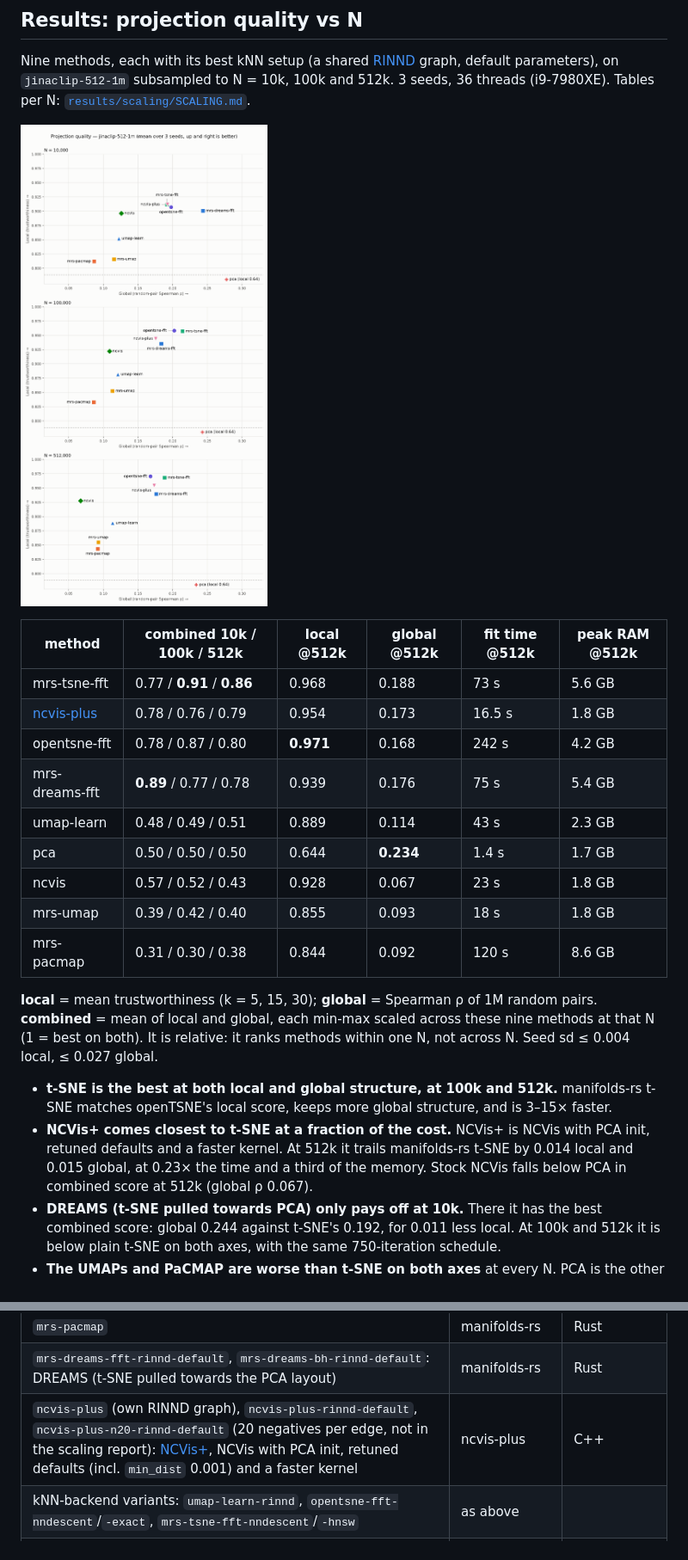
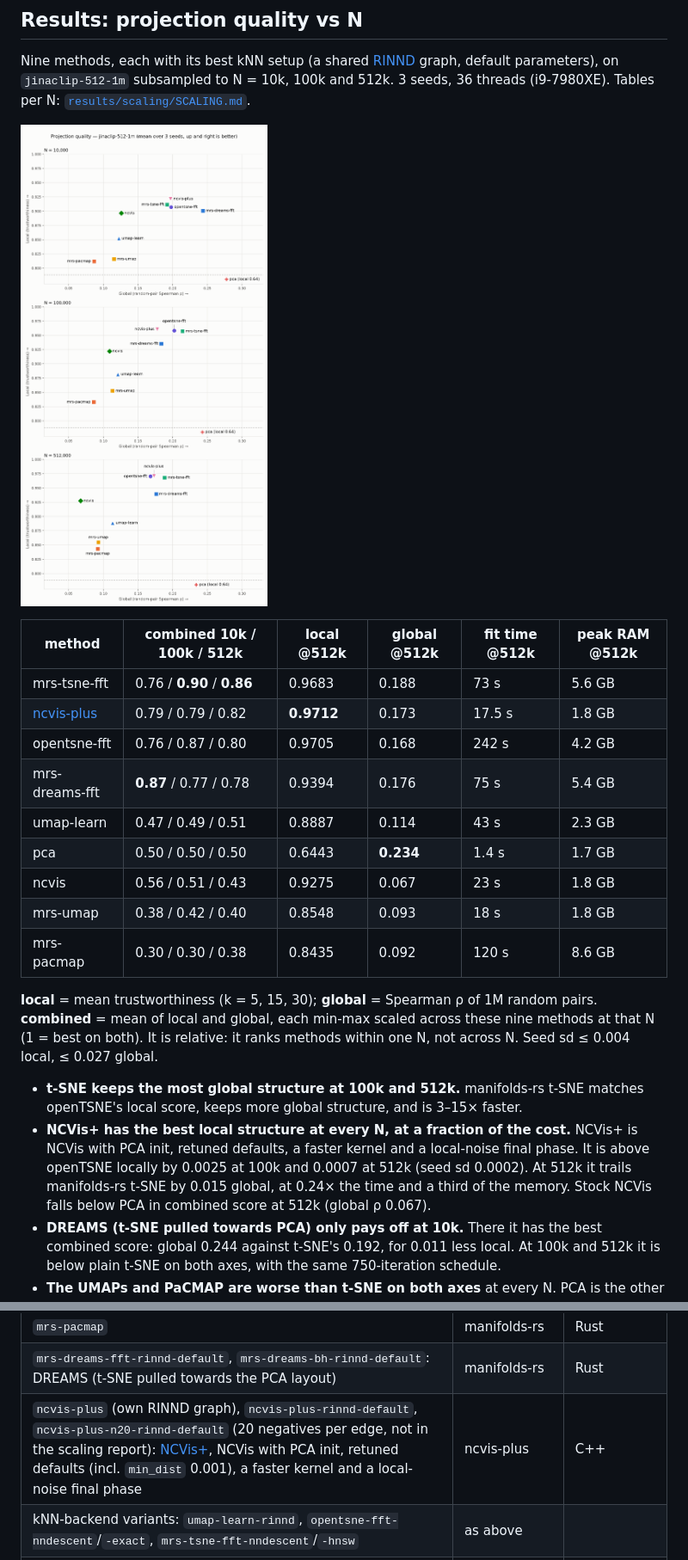
Before and after one commit to SeanPedersen/projection-benchmark, a Markdown page: README.md, 2 parts joined by grey strips. Shown at 86% size. GitHub-like rendering; pictures changed too: results/scaling/figures/jinaclip-512-1m-quality-map.png.

```diff
--- a/README.md
+++ b/README.md
@@ -31,27 +31,28 @@ graph, default parameters), on `jinaclip-512-1m` subsampled to N = 10k, 100k and
 
 | method | combined 10k / 100k / 512k | local @512k | global @512k | fit time @512k | peak RAM @512k |
 |---|---|---|---|---|---|
-| mrs-tsne-fft | 0.77 / **0.91** / **0.86** | 0.968 | 0.188 | 73 s | 5.6 GB |
-| [ncvis-plus](https://github.com/SeanPedersen/ncvis-plus) | 0.78 / 0.76 / 0.79 | 0.954 | 0.173 | 16.5 s | 1.8 GB |
-| opentsne-fft | 0.78 / 0.87 / 0.80 | **0.971** | 0.168 | 242 s | 4.2 GB |
-| mrs-dreams-fft | **0.89** / 0.77 / 0.78 | 0.939 | 0.176 | 75 s | 5.4 GB |
-| umap-learn | 0.48 / 0.49 / 0.51 | 0.889 | 0.114 | 43 s | 2.3 GB |
-| pca | 0.50 / 0.50 / 0.50 | 0.644 | **0.234** | 1.4 s | 1.7 GB |
-| ncvis | 0.57 / 0.52 / 0.43 | 0.928 | 0.067 | 23 s | 1.8 GB |
-| mrs-umap | 0.39 / 0.42 / 0.40 | 0.855 | 0.093 | 18 s | 1.8 GB |
-| mrs-pacmap | 0.31 / 0.30 / 0.38 | 0.844 | 0.092 | 120 s | 8.6 GB |
+| mrs-tsne-fft | 0.76 / **0.90** / **0.86** | 0.9683 | 0.188 | 73 s | 5.6 GB |
+| [ncvis-plus](https://github.com/SeanPedersen/ncvis-plus) | 0.79 / 0.79 / 0.82 | **0.9712** | 0.173 | 17.5 s | 1.8 GB |
+| opentsne-fft | 0.76 / 0.87 / 0.80 | 0.9705 | 0.168 | 242 s | 4.2 GB |
+| mrs-dreams-fft | **0.87** / 0.77 / 0.78 | 0.9394 | 0.176 | 75 s | 5.4 GB |
+| umap-learn | 0.47 / 0.49 / 0.51 | 0.8887 | 0.114 | 43 s | 2.3 GB |
+| pca | 0.50 / 0.50 / 0.50 | 0.6443 | **0.234** | 1.4 s | 1.7 GB |
+| ncvis | 0.56 / 0.51 / 0.43 | 0.9275 | 0.067 | 23 s | 1.8 GB |
+| mrs-umap | 0.38 / 0.42 / 0.40 | 0.8548 | 0.093 | 18 s | 1.8 GB |
+| mrs-pacmap | 0.30 / 0.30 / 0.38 | 0.8435 | 0.092 | 120 s | 8.6 GB |
 
 **local** = mean trustworthiness (k = 5, 15, 30); **global** = Spearman ρ of 1M random pairs.
 **combined** = mean of local and global, each min-max scaled across these nine methods at that N
 (1 = best on both). It is relative: it ranks methods within one N, not across N. Seed sd ≤ 0.004
 local, ≤ 0.027 global.
 
-- **t-SNE is the best at both local and global structure, at 100k and 512k.** manifolds-rs
-  t-SNE matches openTSNE's local score, keeps more global structure, and is 3–15× faster.
-- **NCVis+ comes closest to t-SNE at a fraction of the cost.** NCVis+ is NCVis with PCA init,
-  retuned defaults and a faster kernel. At 512k it trails manifolds-rs t-SNE by 0.014 local
-  and 0.015 global, at 0.23× the time and a third of the memory. Stock NCVis falls
-  below PCA in combined score at 512k (global ρ 0.067).
+- **t-SNE keeps the most global structure at 100k and 512k.** manifolds-rs t-SNE matches
+  openTSNE's local score, keeps more global structure, and is 3–15× faster.
+- **NCVis+ has the best local structure at every N, at a fraction of the cost.** NCVis+ is
+  NCVis with PCA init, retuned defaults, a faster kernel and a local-noise final phase. It is
+  above openTSNE locally by 0.0025 at 100k and 0.0007 at 512k (seed sd 0.0002). At 512k it
+  trails manifolds-rs t-SNE by 0.015 global, at 0.24× the time and a third of the memory.
+  Stock NCVis falls below PCA in combined score at 512k (global ρ 0.067).
 - **DREAMS (t-SNE pulled towards PCA) only pays off at 10k.** There it has the best combined
   score: global 0.244 against t-SNE's 0.192, for 0.011 less local. At 100k and 512k it is below
   plain t-SNE on both axes, with the same 750-iteration schedule.
@@ -117,7 +118,7 @@ and [#1](../../issues/1).
 | `ncvis-hq`: HNSW M=16, efC=200, ef=64 (recall@15 ≈0.99) | ncvis (patched) | C++ |
 | `mrs-pacmap` | manifolds-rs | Rust |
 | `mrs-dreams-fft-rinnd-default`, `mrs-dreams-bh-rinnd-default`: DREAMS (t-SNE pulled towards the PCA layout) | manifolds-rs | Rust |
-| `ncvis-plus` (own RINND graph), `ncvis-plus-rinnd-default`, `ncvis-plus-n20-rinnd-default` (20 negatives per edge, not in the scaling report): [NCVis+](https://github.com/SeanPedersen/ncvis-plus), NCVis with PCA init, retuned defaults (incl. `min_dist` 0.001) and a faster kernel | ncvis-plus | C++ |
+| `ncvis-plus` (own RINND graph), `ncvis-plus-rinnd-default`, `ncvis-plus-n20-rinnd-default` (20 negatives per edge, not in the scaling report): [NCVis+](https://github.com/SeanPedersen/ncvis-plus), NCVis with PCA init, retuned defaults (incl. `min_dist` 0.001), a faster kernel and a local-noise final phase | ncvis-plus | C++ |
 | kNN-backend variants: `umap-learn-rinnd`, `opentsne-fft-nndescent`/`-exact`, `mrs-tsne-fft-nndescent`/`-hnsw` | as above | |
 | `-rinnd-default` / `-rinnd-fast` variants of `opentsne-fft`, `mrs-tsne-fft`, `mrs-tsne-bh`, `mrs-tsne-qd`, `umap-learn`, `mrs-umap`, `mrs-pacmap`, `ncvis` (shared RINND graph, default or tuned-fast schedule; NCVis via a patch) | as above + RINND (Rust) | |
 
```
Also changed, not shown: CLAUDE.md (+1 -1 lines), results/scaling/SCALING.md (+12 -12 lines), 4 other files.
